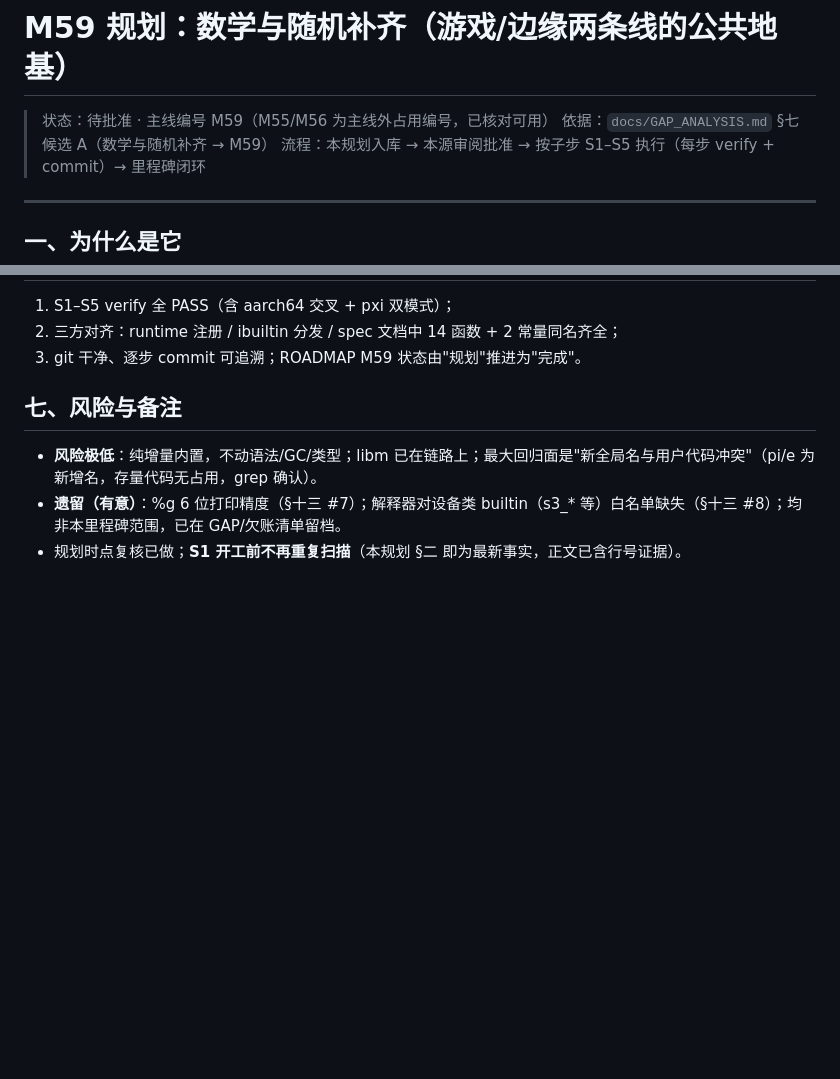
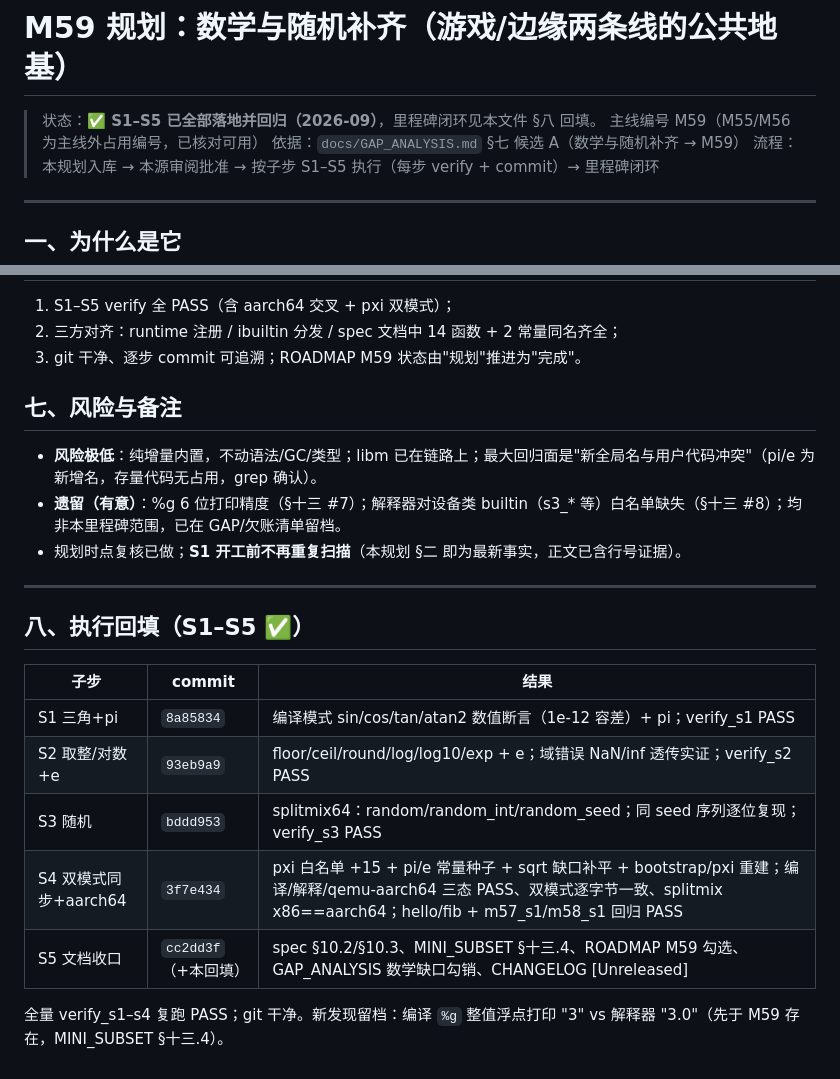
Before and after one commit to NanzhanGroup/PuXian, a Markdown page: docs/M59_PLAN.md, 2 parts joined by grey strips. GitHub-like rendering; blank space fills up the shorter version.

Commit message:
docs/M59_PLAN.md: M59-S5 ✅ 回填 + 里程碑闭环

```diff
--- a/docs/M59_PLAN.md
+++ b/docs/M59_PLAN.md
@@ -1,6 +1,7 @@
 # M59 规划：数学与随机补齐（游戏/边缘两条线的公共地基）
 
-> 状态：待批准 · 主线编号 M59（M55/M56 为主线外占用编号，已核对可用）
+> 状态：**✅ S1–S5 已全部落地并回归（2026-09）**，里程碑闭环见本文件 §八 回填。
+> 主线编号 M59（M55/M56 为主线外占用编号，已核对可用）
 > 依据：`docs/GAP_ANALYSIS.md` §七 候选 A（数学与随机补齐 → M59）
 > 流程：本规划入库 → 本源审阅批准 → 按子步 S1–S5 执行（每步 verify + commit）→ 里程碑闭环
 
@@ -114,3 +115,18 @@ splitmix64 为确定性 64 位 PRNG，实现约 5 行，质量良好（无短周
 - **风险极低**：纯增量内置，不动语法/GC/类型；libm 已在链路上；最大回归面是"新全局名与用户代码冲突"（pi/e 为新增名，存量代码无占用，grep 确认）。
 - **遗留（有意）**：%g 6 位打印精度（§十三 #7）；解释器对设备类 builtin（s3_* 等）白名单缺失（§十三 #8）；均非本里程碑范围，已在 GAP/欠账清单留档。
 - 规划时点复核已做；**S1 开工前不再重复扫描**（本规划 §二 即为最新事实，正文已含行号证据）。
+
+---
+
+## 八、执行回填（S1–S5 ✅）
+
+| 子步 | commit | 结果 |
+|---|---|---|
+| S1 三角+pi | `8a85834` | 编译模式 sin/cos/tan/atan2 数值断言（1e-12 容差）+ pi；verify_s1 PASS |
+| S2 取整/对数+e | `93eb9a9` | floor/ceil/round/log/log10/exp + e；域错误 NaN/inf 透传实证；verify_s2 PASS |
+| S3 随机 | `bddd953` | splitmix64：random/random_int/random_seed；同 seed 序列逐位复现；verify_s3 PASS |
+| S4 双模式同步+aarch64 | `3f7e434` | pxi 白名单 +15 + pi/e 常量种子 + sqrt 缺口补平 + bootstrap/pxi 重建；编译/解释/qemu-aarch64 三态 PASS、双模式逐字节一致、splitmix x86==aarch64；hello/fib + m57_s1/m58_s1 回归 PASS |
+| S5 文档收口 | `cc2dd3f`（+本回填） | spec §10.2/§10.3、MINI_SUBSET §十三.4、ROADMAP M59 勾选、GAP_ANALYSIS 数学缺口勾销、CHANGELOG [Unreleased] |
+
+全量 verify_s1–s4 复跑 PASS；git 干净。新发现留档：编译 `%g` 整值浮点打印 "3" vs 解释器
+"3.0"（先于 M59 存在，MINI_SUBSET §十三.4）。
```
